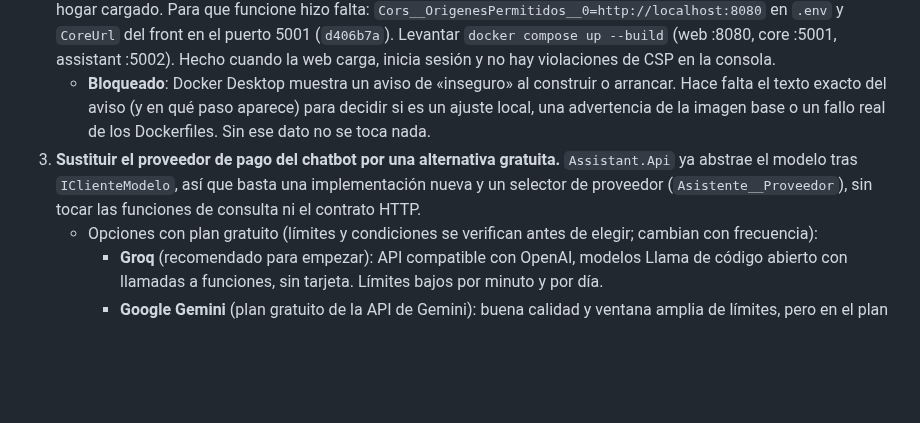
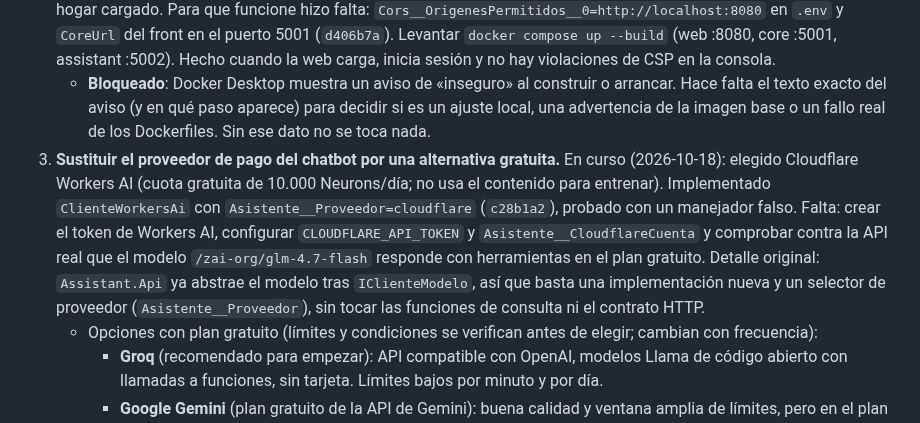
Before and after one commit to mallenera/miparte, a Markdown page: docs/plan-de-accion.md, the part around the change. Rendered like a GitHub page; blank space fills up the shorter version.

Commit message:
Docs: plan de acción, punto 3 en curso con Cloudflare Workers AI
Co-Authored-By: Claude Haiku 5.5 <noreply@anthropic.com>

```diff
--- a/docs/plan-de-accion.md
+++ b/docs/plan-de-accion.md
@@ -27,7 +27,7 @@ Las fases van en orden de prioridad. Cada ítem indica su criterio de hecho.
 1. ~~**Desplegar Core.Api y Assistant.Api en Render.**~~ **Hecho** (2026-10-18). Pendiente solo confirmar que `/api/yo` acepta un token real en ambos (ya cubierto por el punto 4).
 2. ~~**Verificar el despliegue con Docker.**~~ **Hecho** (2026-10-18): `docker compose up --build` levanta los tres servicios; web, core y assistant responden 200; nginx corre como `nginx` (uid 101) y Assistant como `app` (uid 1654); la CSP de la web llega sin hosts de Google. Comprobado en el navegador integrado: sin violaciones de CSP, fuentes cargadas y «Probar la demo» entra en Resumen. Service worker: en Chrome (DevTools, Application → Service Workers) está registrado y sin avisos; el fallo solo aparece en el navegador integrado de la app. Login con cuenta real de Supabase correcto y hogar cargado. Para que funcione hizo falta: `Cors__OrigenesPermitidos__0=http://localhost:8080` en `.env` y `CoreUrl` del front en el puerto 5001 (`d406b7a`). Levantar `docker compose up --build` (web :8080, core :5001, assistant :5002). Hecho cuando la web carga, inicia sesión y no hay violaciones de CSP en la consola.
    - **Bloqueado**: Docker Desktop muestra un aviso de «inseguro» al construir o arrancar. Hace falta el texto exacto del aviso (y en qué paso aparece) para decidir si es un ajuste local, una advertencia de la imagen base o un fallo real de los Dockerfiles. Sin ese dato no se toca nada.
-3. **Sustituir el proveedor de pago del chatbot por una alternativa gratuita.** `Assistant.Api` ya abstrae el modelo tras `IClienteModelo`, así que basta una implementación nueva y un selector de proveedor (`Asistente__Proveedor`), sin tocar las funciones de consulta ni el contrato HTTP.
+3. **Sustituir el proveedor de pago del chatbot por una alternativa gratuita.** En curso (2026-10-18): elegido Cloudflare Workers AI (cuota gratuita de 10.000 Neurons/día; no usa el contenido para entrenar). Implementado `ClienteWorkersAi` con `Asistente__Proveedor=cloudflare` (`c28b1a2`), probado con un manejador falso. Falta: crear el token de Workers AI, configurar `CLOUDFLARE_API_TOKEN` y `Asistente__CloudflareCuenta` y comprobar contra la API real que el modelo `/zai-org/glm-4.7-flash` responde con herramientas en el plan gratuito. Detalle original: `Assistant.Api` ya abstrae el modelo tras `IClienteModelo`, así que basta una implementación nueva y un selector de proveedor (`Asistente__Proveedor`), sin tocar las funciones de consulta ni el contrato HTTP.
    - Opciones con plan gratuito (límites y condiciones se verifican antes de elegir; cambian con frecuencia):
      - **Groq** (recomendado para empezar): API compatible con OpenAI, modelos Llama de código abierto con llamadas a funciones, sin tarjeta. Límites bajos por minuto y por día.
      - **Google Gemini** (plan gratuito de la API de Gemini): buena calidad y ventana amplia de límites, pero en el plan gratuito Google puede usar lo enviado para mejorar sus productos. Revisar esa política antes de mandar datos reales del hogar.
```
